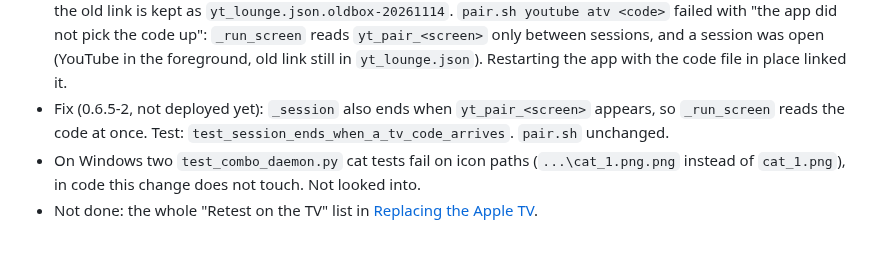
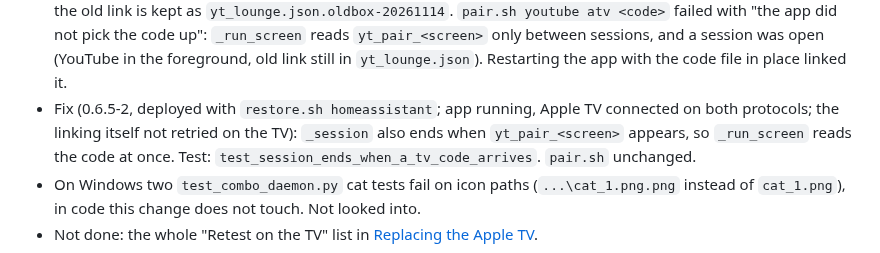
Before and after one commit to a-tsygankov/action-ring, a Markdown page: docs/JOURNAL.md, the part around the change. Drawn GitHub-style.

Commit message:
journal: 0.6.5-2 deployed
Co-Authored-By: Claude Fable 5.2 <noreply@anthropic.com>

```diff
--- a/docs/JOURNAL.md
+++ b/docs/JOURNAL.md
@@ -1678,7 +1678,9 @@ com.amazon.aiv.AIVApp alive pid 8286`, `com.hulu.plus alive pid 8155`).
   `yt_pair_<screen>` only between sessions, and a session was open (YouTube
   in the foreground, old link still in `yt_lounge.json`). Restarting the app
   with the code file in place linked it.
-- Fix (0.6.5-2, not deployed yet): `_session` also ends when
+- Fix (0.6.5-2, deployed with `restore.sh homeassistant`; app running,
+  Apple TV connected on both protocols; the linking itself not retried
+  on the TV): `_session` also ends when
   `yt_pair_<screen>` appears, so `_run_screen` reads the code at once.
   Test: `test_session_ends_when_a_tv_code_arrives`. `pair.sh` unchanged.
 - On Windows two `test_combo_daemon.py` cat tests fail on icon paths
```
